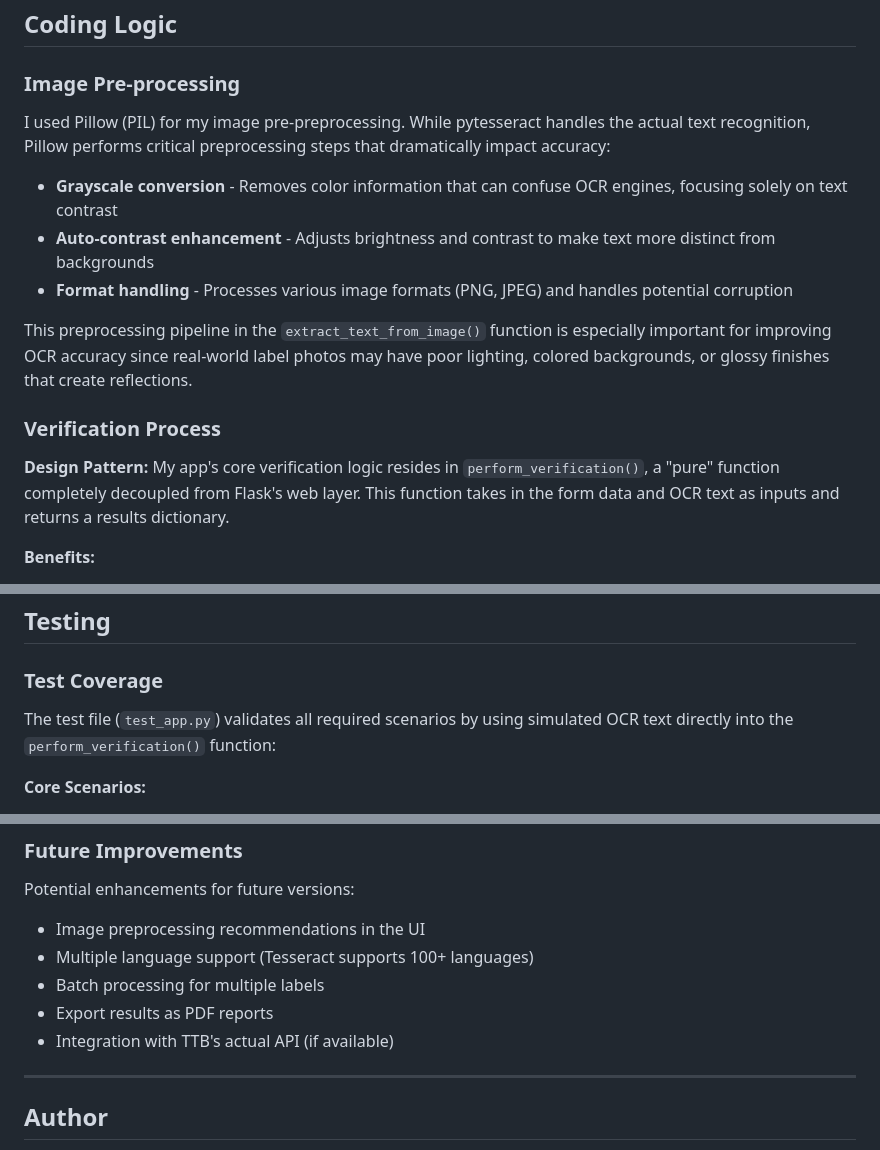
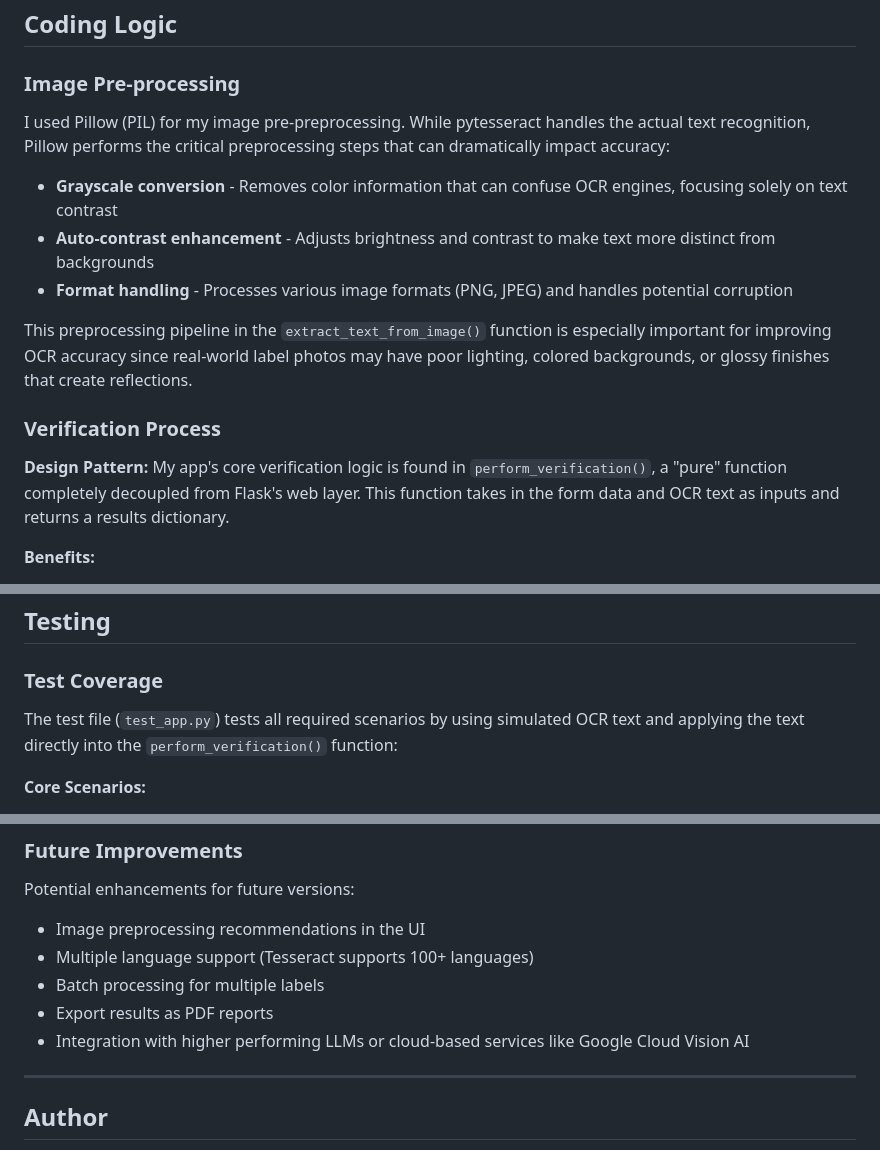
Before and after one commit to sichenz/TTB-Alcohol-Label-Verification-App, a Markdown page: README.md, 3 parts joined by grey strips. GitHub-like rendering.

```diff
--- a/README.md
+++ b/README.md
@@ -80,7 +80,7 @@ before installing the Python requirements. This ensures that the app runs identi
 ## Coding Logic
 
 ### Image Pre-processing
-I used Pillow (PIL) for my image pre-preprocessing. While pytesseract handles the actual text recognition, Pillow performs critical preprocessing steps that dramatically impact accuracy:
+I used Pillow (PIL) for my image pre-preprocessing. While pytesseract handles the actual text recognition, Pillow performs the critical preprocessing steps that can dramatically impact accuracy:
 
 - **Grayscale conversion** - Removes color information that can confuse OCR engines, focusing solely on text contrast
 - **Auto-contrast enhancement** - Adjusts brightness and contrast to make text more distinct from backgrounds
@@ -90,7 +90,7 @@ This preprocessing pipeline in the `extract_text_from_image()` function is espec
 
 ### Verification Process
 
-**Design Pattern:** My app's core verification logic resides in `perform_verification()`, a "pure" function completely decoupled from Flask's web layer. This function takes in the form data and OCR text as inputs and returns a results dictionary.
+**Design Pattern:** My app's core verification logic is found in `perform_verification()`, a "pure" function completely decoupled from Flask's web layer. This function takes in the form data and OCR text as inputs and returns a results dictionary.
 
 **Benefits:**
 - **100% testable** - Can be imported directly into pytest without HTTP mocking (As you'll see in `test_app.py` (explained more in the Testing section), we can import this function directly into `pytest` and test all scenarios to make sure our verification process is correct without ever needing to simulate a web request.)
@@ -188,7 +188,7 @@ tesseract --version
 
 ### Test Coverage
 
-The test file (`test_app.py`) validates all required scenarios by using simulated OCR text directly into the `perform_verification()` function:
+The test file (`test_app.py`) tests all required scenarios by using simulated OCR text and applying the text directly into the `perform_verification()` function:
 
 **Core Scenarios:**
 - **Happy Path** - Perfect match across all fields (`test_scenario_all_match`)
@@ -303,7 +303,7 @@ Potential enhancements for future versions:
 - Multiple language support (Tesseract supports 100+ languages)
 - Batch processing for multiple labels
 - Export results as PDF reports
-- Integration with TTB's actual API (if available)
+- Integration with higher performing LLMs or cloud-based services like Google Cloud Vision AI
 
 ---
 
```
